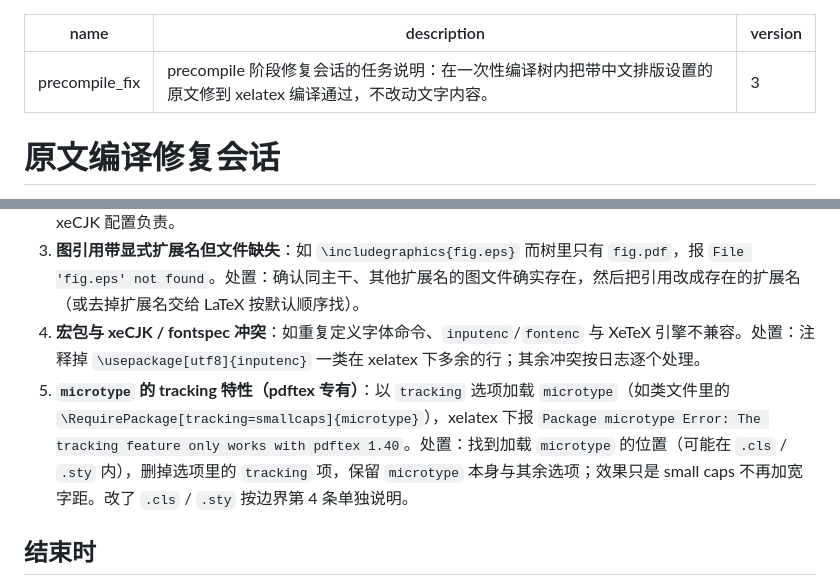
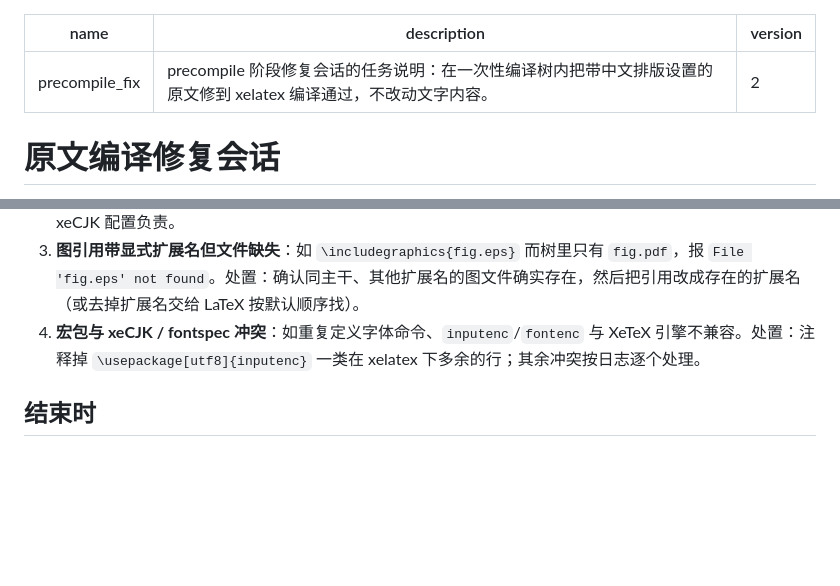
Before and after one commit to yhnocoder/tongtu, a Markdown page: skill/precompile_fix/SKILL.md, 2 parts joined by grey strips. Rendered like a GitHub page; blank space fills up the shorter version.

Commit message:
chore(precompile): 撤回 skill 的 microtype tracking 处置模式
本机 TeX Live 2026 下 microtype 不再报 tracking 错误，该模式只对旧 TeX Live 有用，不保留。

```diff
--- a/skill/precompile_fix/SKILL.md
+++ b/skill/precompile_fix/SKILL.md
@@ -1,7 +1,7 @@
 ---
 name: precompile_fix
 description: precompile 阶段修复会话的任务说明：在一次性编译树内把带中文排版设置的原文修到 xelatex 编译通过，不改动文字内容。
-version: 3
+version: 2
 ---
 
 # 原文编译修复会话
@@ -35,7 +35,6 @@ version: 3
 2. **残留的 CJKutf8 机制**：驱动器已在注入时移除 `CJKutf8` 系宏包并剥掉 `\begin{CJK*}` 包裹，但个别变体写法（自定义包装命令、`\AtBeginDocument` 里的加载）可能漏网，xelatex 下报 `Package CJK Error` 或 `Undefined control sequence`。处置：注释掉残留的 CJK 机制命令，正文原样保留；中文排版由注入的 xeCJK 配置负责。
 3. **图引用带显式扩展名但文件缺失**：如 `\includegraphics{fig.eps}` 而树里只有 `fig.pdf`，报 `File 'fig.eps' not found`。处置：确认同主干、其他扩展名的图文件确实存在，然后把引用改成存在的扩展名（或去掉扩展名交给 LaTeX 按默认顺序找）。
 4. **宏包与 xeCJK / fontspec 冲突**：如重复定义字体命令、`inputenc`/`fontenc` 与 XeTeX 引擎不兼容。处置：注释掉 `\usepackage[utf8]{inputenc}` 一类在 xelatex 下多余的行；其余冲突按日志逐个处理。
-5. **`microtype` 的 tracking 特性（pdftex 专有）**：以 `tracking` 选项加载 `microtype`（如类文件里的 `\RequirePackage[tracking=smallcaps]{microtype}`），xelatex 下报 `Package microtype Error: The tracking feature only works with pdftex 1.40`。处置：找到加载 `microtype` 的位置（可能在 `.cls` / `.sty` 内），删掉选项里的 `tracking` 项，保留 `microtype` 本身与其余选项；效果只是 small caps 不再加宽字距。改了 `.cls` / `.sty` 按边界第 4 条单独说明。
 
 ## 结束时
 
```
